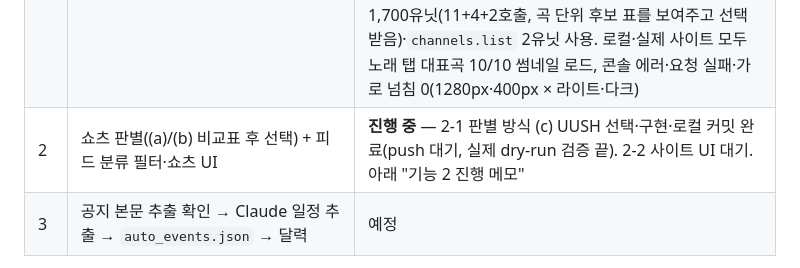
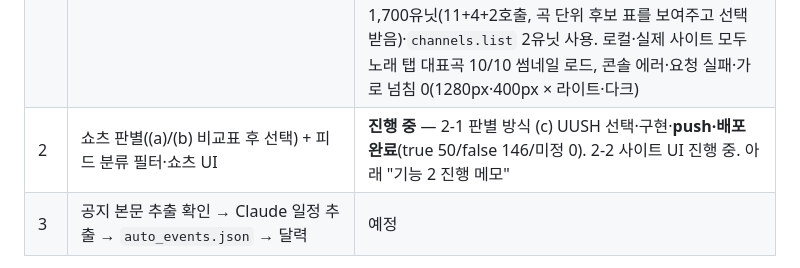
Before and after one commit to sora7942/stella-radar, a Markdown page: PROGRESS.md, the part around one of its changes. GitHub-like rendering.

Commit message:
docs: PROGRESS — 기능 2-1 push·배포 결과 반영 (true 50/false 146/미정 0, 정기 실행 재판별 0)
Co-Authored-By: Claude Sonnet 5.5 <noreply@anthropic.com>

```diff
--- a/PROGRESS.md
+++ b/PROGRESS.md
@@ -17,7 +17,7 @@ SPEC 12장 진행 상황. 새 세션은 이 파일 → `SPEC.md` → `CLAUDE.md`
 | 0-d | 치지직 대체 엔드포인트 시험(Actions IP, `probe/chzzk` 임시 브랜치) → **v2 우선, 5xx면 v3 대체 채택**(사용자 결정). "5xx 재시도"는 "다음 엔드포인트 → 전부 5xx면 한 바퀴 더"로 바뀜 | 완료 `98a8c46`(2026-10-08 확인: `main`은 `origin/main`과 같다 — 이미 push됨). 시험 run 37483326938. 테스트 656→670개, 변형 7종 모두 잡음. `probe/chzzk` 원격 브랜치는 정리 전 |
 | 0-e | **갱신 정체 재발 방지**(기능 2 전에 추가, 사용자 요청): `update.yml` timeout 15분, `watchdog.yml`(정체 시 오래된 update 실행 취소 + 디스코드 경고, 1시간마다 외부 cron), 판정 로직 `updater/watchdog.py`, README·SPEC 9장·CLAUDE.md 문서화 | **완료 2026-10-08** `b87edda`(push·배포 성공). 테스트 719→791개, 변종 25종 중 24종을 처음부터 잡고 1종은 테스트 보강으로 잡음. cron-job.org 두 번째 작업(매시 15분)을 사용자가 설정했고 두 작업 모두 실패 알림을 켬. **실검증은 정상 경로만**: 정체 판정·취소·경고 발송·6시간 중복 억제는 가짜 응답 테스트로만 검증했고 실제 정체 때 처음 작동한다(자세히는 "알려진 문제 3") |
 | 1 | 대표곡 10곡 유튜브 영상 후보 표 → 사용자가 고른 ID만 반영 | **완료(2026-10-08)**. 도구 `719ae3b` `cdbf6ab` `6fd974e` `1a790c1`(채널 구분 표시·`--global`·`--query`, 외부 채널은 '추정'만 표시하고 공식 여부는 단정하지 않음), 데이터 `25465bb` `9902b66` `1231d8b`(사용자가 고른 ID만, 대표곡 10곡 `yt` 전부 채움 + Lulala note). 테스트 670→719개, 변종을 일부러 넣어 테스트가 잡는지 확인(살아남은 3건 중 2건은 테스트를 고쳐 잡고 1건은 동치 변종). `search.list` 1,700유닛(11+4+2호출, 곡 단위 후보 표를 보여주고 선택받음)·`channels.list` 2유닛 사용. 로컬·실제 사이트 모두 노래 탭 대표곡 10/10 썸네일 로드, 콘솔 에러·요청 실패·가로 넘침 0(1280px·400px × 라이트·다크) |
-| 2 | 쇼츠 판별((a)/(b) 비교표 후 선택) + 피드 분류 필터·쇼츠 UI | **진행 중** — 2-1 판별 방식 (c) UUSH 선택·구현·로컬 커밋 완료(push 대기, 실제 dry-run 검증 끝). 2-2 사이트 UI 대기. 아래 "기능 2 진행 메모" |
+| 2 | 쇼츠 판별((a)/(b) 비교표 후 선택) + 피드 분류 필터·쇼츠 UI | **진행 중** — 2-1 판별 방식 (c) UUSH 선택·구현·**push·배포 완료**(true 50/false 146/미정 0). 2-2 사이트 UI 진행 중. 아래 "기능 2 진행 메모" |
 | 3 | 공지 본문 추출 확인 → Claude 일정 추출 → `auto_events.json` → 달력 | 예정 |
 
 **0-d 시험 결과 (2026-10-07 Actions run 37483326938, 후야 방송 중, 후보 6개 × 헤더 2종 × 후야·유니·강지)**
```
Also changed, not shown: other parts of PROGRESS.md (+2 -2 lines).
